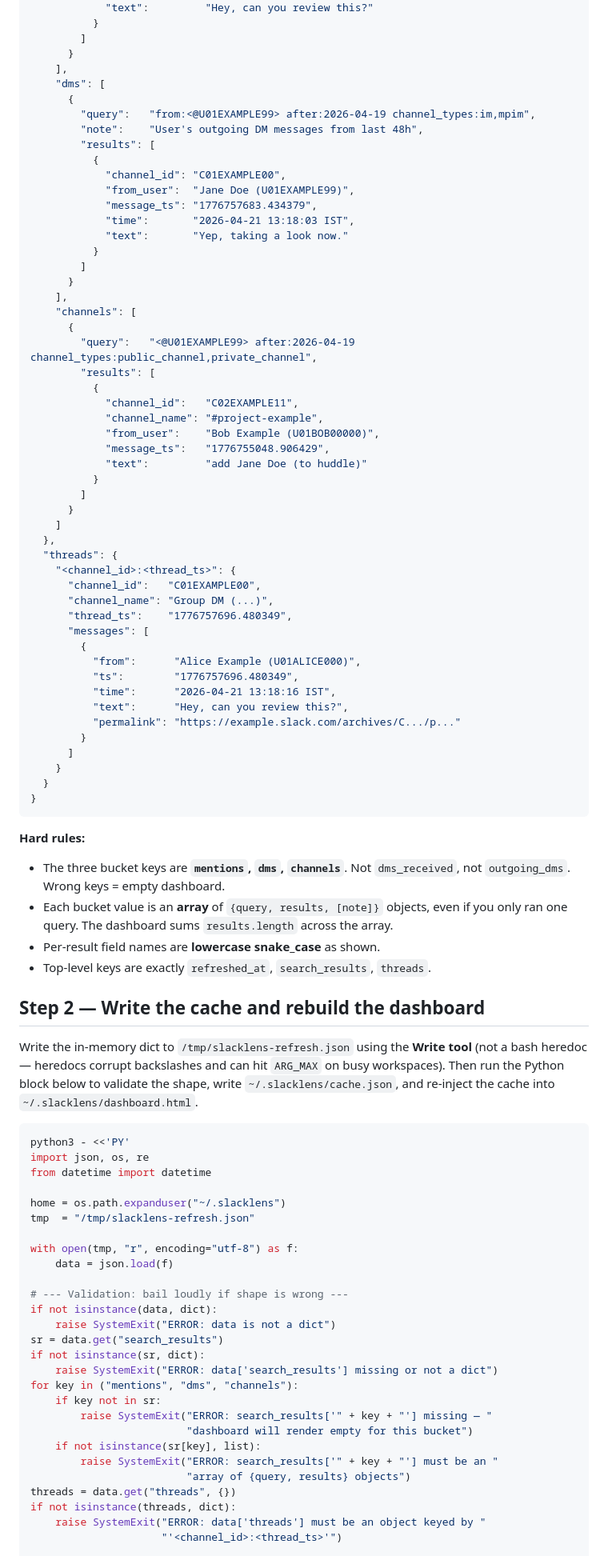
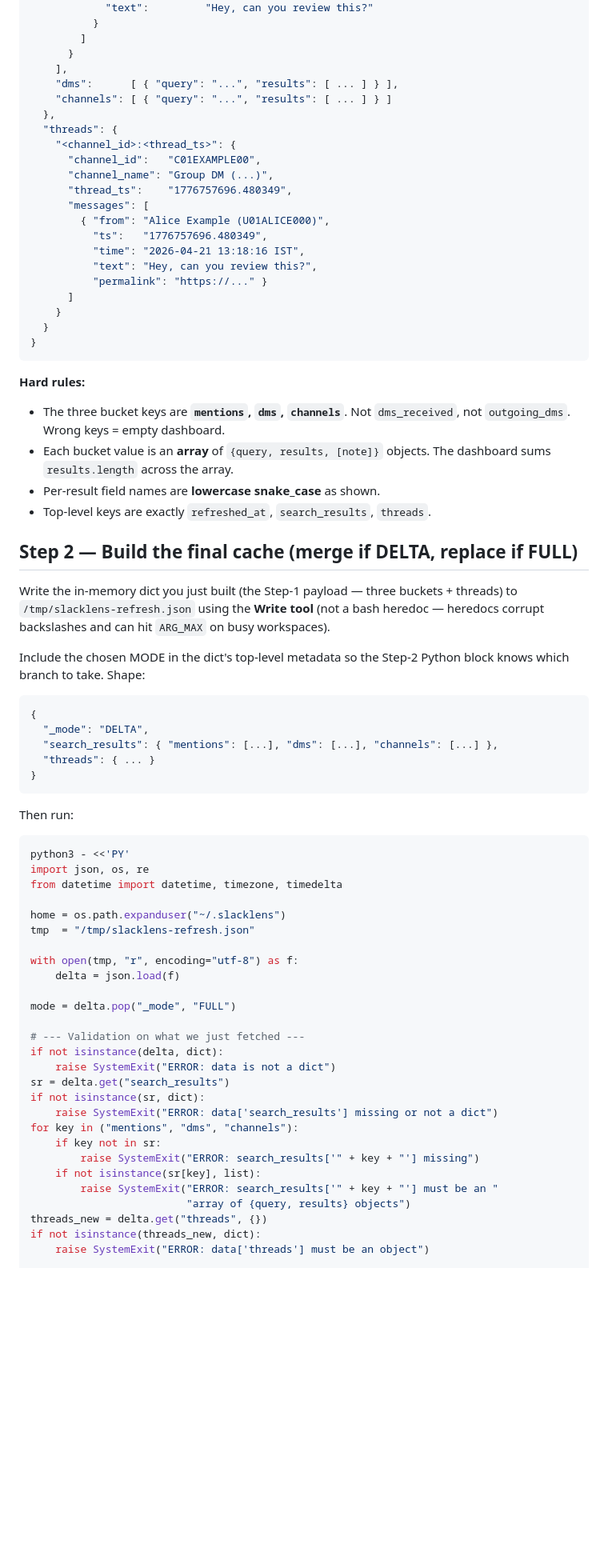
Before and after one commit to Alazord/slack-lens-plugin, a Markdown page: skills/slacklens-refresh/SKILL.md, the part around one of its changes. Shown at 80% size. GitHub-like rendering; blank space fills up the shorter version.

````diff
--- a/skills/slacklens-refresh/SKILL.md
+++ b/skills/slacklens-refresh/SKILL.md
@@ -64,35 +131,8 @@ fetches at 50 in code** (Step 2 enforces this defensively).
         ]
       }
     ],
-    "dms": [
-      {
-        "query":   "from:<@U01EXAMPLE99> after:2026-04-19 channel_types:im,mpim",
-        "note":    "User's outgoing DM messages from last 48h",
-        "results": [
-          {
-            "channel_id": "C01EXAMPLE00",
-            "from_user":  "Jane Doe (U01EXAMPLE99)",
-            "message_ts": "1776757683.434379",
-            "time":       "2026-04-21 13:18:03 IST",
-            "text":       "Yep, taking a look now."
-          }
-        ]
-      }
-    ],
-    "channels": [
-      {
-        "query":   "<@U01EXAMPLE99> after:2026-04-19 channel_types:public_channel,private_channel",
-        "results": [
-          {
-            "channel_id":   "C02EXAMPLE11",
-            "channel_name": "#project-example",
-            "from_user":    "Bob Example (U01BOB00000)",
-            "message_ts":   "1776755048.906429",
-            "text":         "add Jane Doe (to huddle)"
-          }
-        ]
-      }
-    ]
+    "dms":      [ { "query": "...", "results": [ ... ] } ],
+    "channels": [ { "query": "...", "results": [ ... ] } ]
   },
   "threads": {
     "<channel_id>:<thread_ts>": {
@@ -100,13 +140,11 @@ fetches at 50 in code** (Step 2 enforces this defensively).
       "channel_name": "Group DM (...)",
       "thread_ts":    "1776757696.480349",
       "messages": [
-        {
-          "from":      "Alice Example (U01ALICE000)",
-          "ts":        "1776757696.480349",
-          "time":      "2026-04-21 13:18:16 IST",
-          "text":      "Hey, can you review this?",
-          "permalink": "https://example.slack.com/archives/C.../p..."
-        }
+        { "from": "Alice Example (U01ALICE000)",
+          "ts":   "1776757696.480349",
+          "time": "2026-04-21 13:18:16 IST",
+          "text": "Hey, can you review this?",
+          "permalink": "https://..." }
       ]
     }
   }
@@ -115,47 +153,59 @@ fetches at 50 in code** (Step 2 enforces this defensively).
 
 **Hard rules:**
 
-- The three bucket keys are **`mentions`, `dms`, `channels`**. Not `dms_received`,
-  not `outgoing_dms`. Wrong keys = empty dashboard.
-- Each bucket value is an **array** of `{query, results, [note]}` objects, even
-  if you only ran one query. The dashboard sums `results.length` across the array.
+- The three bucket keys are **`mentions`, `dms`, `channels`**. Not
+  `dms_received`, not `outgoing_dms`. Wrong keys = empty dashboard.
+- Each bucket value is an **array** of `{query, results, [note]}`
+  objects. The dashboard sums `results.length` across the array.
 - Per-result field names are **lowercase snake_case** as shown.
 - Top-level keys are exactly `refreshed_at`, `search_results`, `threads`.
 
-## Step 2 — Write the cache and rebuild the dashboard
+## Step 2 — Build the final cache (merge if DELTA, replace if FULL)
 
-Write the in-memory dict to `/tmp/slacklens-refresh.json` using the
-**Write tool** (not a bash heredoc — heredocs corrupt backslashes and can
-hit `ARG_MAX` on busy workspaces). Then run the Python block below to
-validate the shape, write `~/.slacklens/cache.json`, and re-inject the
-cache into `~/.slacklens/dashboard.html`.
+Write the in-memory dict you just built (the Step-1 payload — three
+buckets + threads) to `/tmp/slacklens-refresh.json` using the **Write
+tool** (not a bash heredoc — heredocs corrupt backslashes and can hit
+`ARG_MAX` on busy workspaces).
+
+Include the chosen MODE in the dict's top-level metadata so the Step-2
+Python block knows which branch to take. Shape:
+
+```json
+{
+  "_mode": "DELTA",
+  "search_results": { "mentions": [...], "dms": [...], "channels": [...] },
+  "threads": { ... }
+}
+```
+
+Then run:
 
 ```bash
 python3 - <<'PY'
 import json, os, re
-from datetime import datetime
+from datetime import datetime, timezone, timedelta
 
 home = os.path.expanduser("~/.slacklens")
 tmp  = "/tmp/slacklens-refresh.json"
 
 with open(tmp, "r", encoding="utf-8") as f:
-    data = json.load(f)
+    delta = json.load(f)
 
-# --- Validation: bail loudly if shape is wrong ---
-if not isinstance(data, dict):
+mode = delta.pop("_mode", "FULL")
+
+# --- Validation on what we just fetched ---
+if not isinstance(delta, dict):
     raise SystemExit("ERROR: data is not a dict")
-sr = data.get("search_results")
+sr = delta.get("search_results")
 if not isinstance(sr, dict):
     raise SystemExit("ERROR: data['search_results'] missing or not a dict")
 for key in ("mentions", "dms", "channels"):
     if key not in sr:
-        raise SystemExit("ERROR: search_results['" + key + "'] missing — "
-                         "dashboard will render empty for this bucket")
+        raise SystemExit("ERROR: search_results['" + key + "'] missing")
     if not isinstance(sr[key], list):
         raise SystemExit("ERROR: search_results['" + key + "'] must be an "
                          "array of {query, results} objects")
-threads = data.get("threads", {})
-if not isinstance(threads, dict):
-    raise SystemExit("ERROR: data['threads'] must be an object keyed by "
-                     "'<channel_id>:<thread_ts>'")
+threads_new = delta.get("threads", {})
+if not isinstance(threads_new, dict):
+    raise SystemExit("ERROR: data['threads'] must be an object")
 
````
Also changed, not shown: other parts of skills/slacklens-refresh/SKILL.md (+217 -89 lines), skills/slacklens-setup/SKILL.md (+1 -1 lines).
